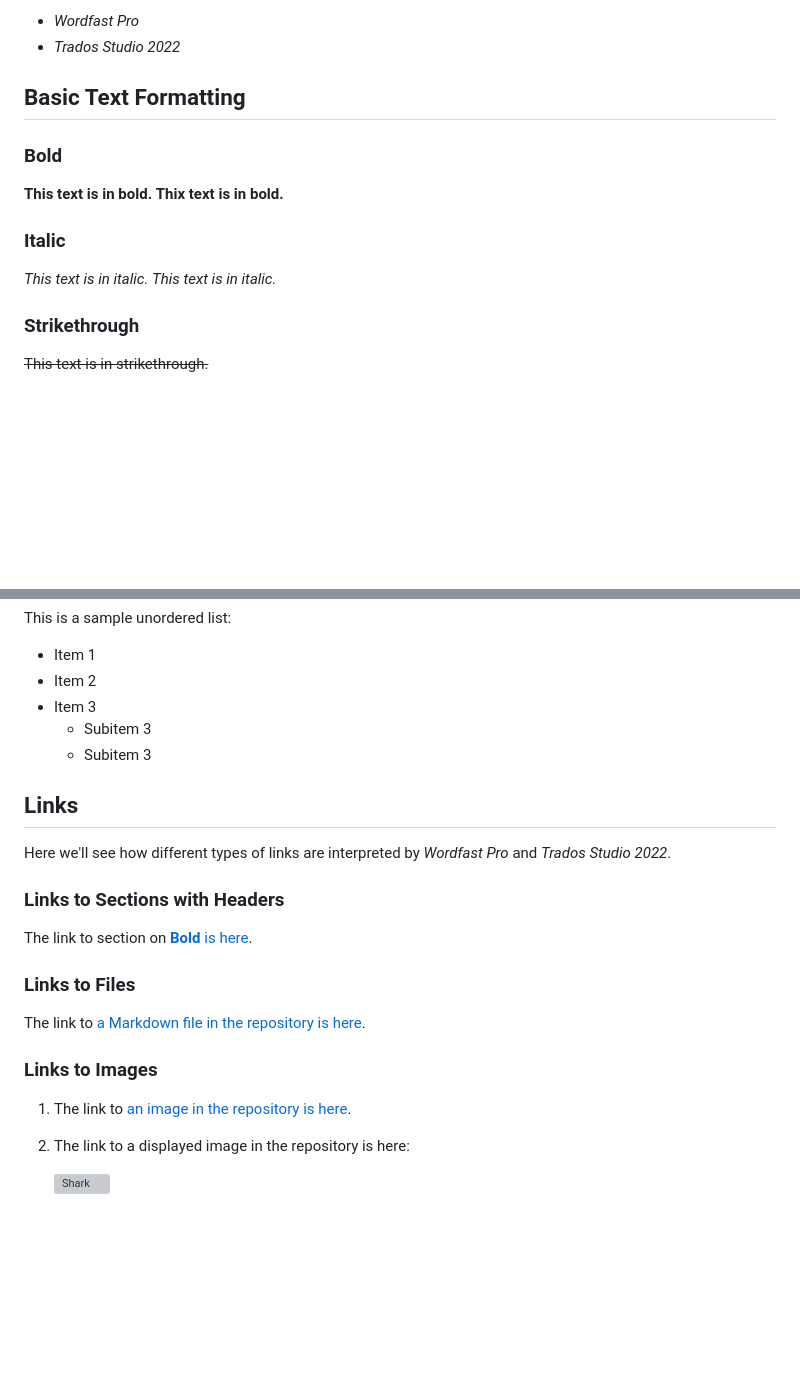
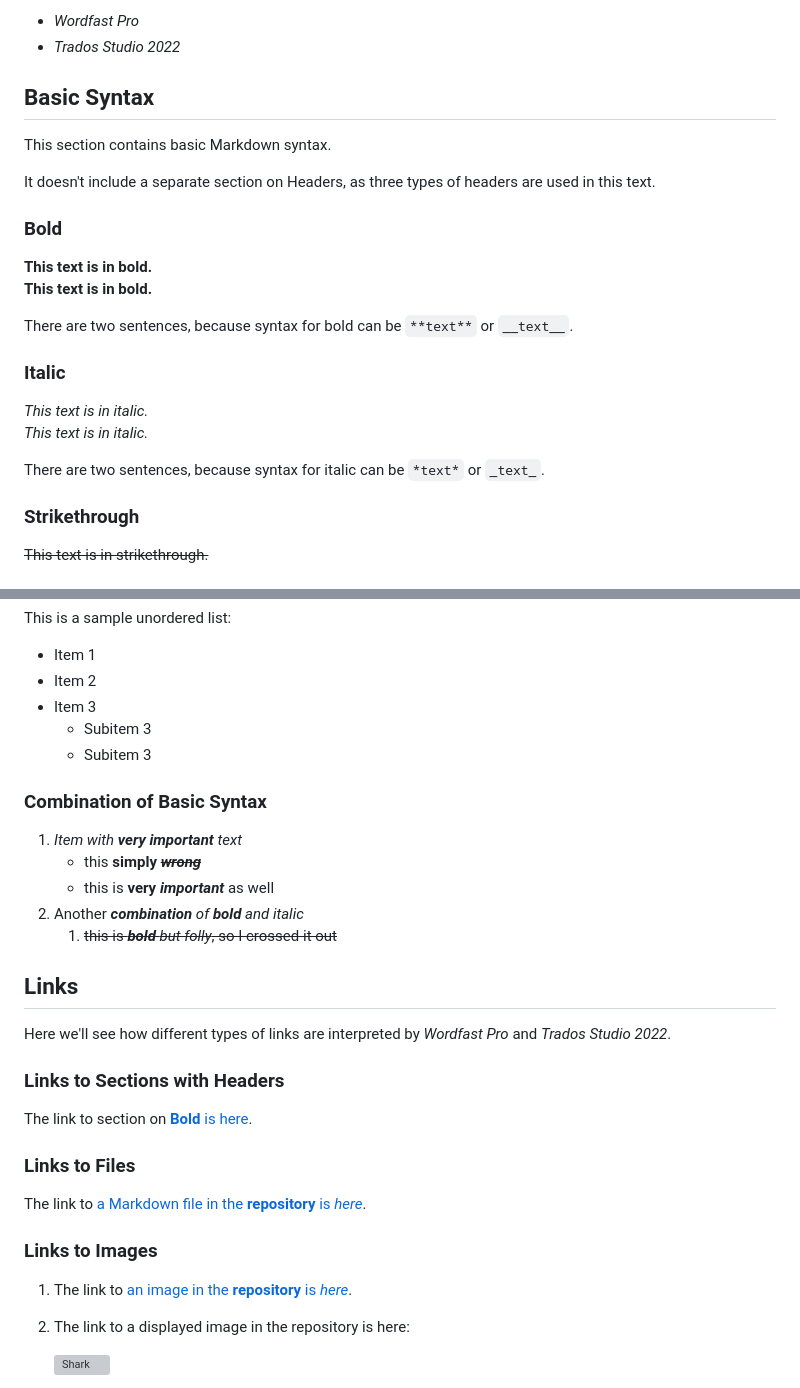
Before and after one commit to PJ-Woz/Portfolio, a Markdown page: Markdown in CAT test.md, 2 parts joined by grey strips. Rendered like a GitHub page; blank space fills up the shorter version; grey boxes are pictures that could not be loaded.

```diff
--- a/Markdown in CAT test.md
+++ b/Markdown in CAT test.md
@@ -62,17 +62,24 @@ This will allow us to see which elements of Markdown syntax are – or are not
 - _Wordfast Pro_
 - _Trados Studio 2022_
 
-## Basic Text Formatting
+## Basic Syntax
+This section contains basic Markdown syntax.
+
+It doesn't include a separate section on Headers, as three types of headers are used in this text.
 
 ### Bold
 
 **This text is in bold.**
-__Thix text is in bold.__
+__This text is in bold.__
+
+There are two sentences, because syntax for bold can be `**text**` or `__text__`.
 
 ### Italic
 
 *This text is in italic.*
 _This text is in italic._
+
+There are two sentences, because syntax for italic can be `*text*` or `_text_`.
 
 ### Strikethrough
 ~~This text is in strikethrough.~~
@@ -93,6 +100,14 @@ This is a sample unordered list:
   - Subitem 3
   - Subitem 3
 
+### Combination of Basic Syntax
+
+1. *Item with **very important** text*
+   - this **simply ~~*wrong*~~**
+   - this is __very _important___ as well
+2. Another _**combination** of __bold__ and italic_
+   1. ~~this is *__bold__ but folly*, so I crossed it out~~
+
 ## Links
 Here we'll see how different types of links are interpreted by *Wordfast Pro* and *Trados Studio 2022*.
 
@@ -100,10 +115,10 @@ Here we'll see how different types of links are interpreted by *Wordfast Pro* an
 The link to section on [**Bold** is here](#bold).
 
 ### Links to Files
-The link to [a Markdown file in the repository is here](Project-Woźnikowski-2022-11-27.md).
+The link to [a Markdown file in the __repository__ is _here_](Project-Woźnikowski-2022-11-27.md).
 
 ### Links to Images
-1. The link to [an image in the repository is here](Images/IMG_20200401_210429.jpg).
+1. The link to [an image in the **repository** is *here*](Images/IMG_20200401_210429.jpg).
 2. The link to a displayed image in the repository is here:
 
    ![Shark](Images/IMG_20200401_210429.jpg)
```
Also changed, not shown: other parts of Markdown in CAT test.md (+58 -3 lines).
